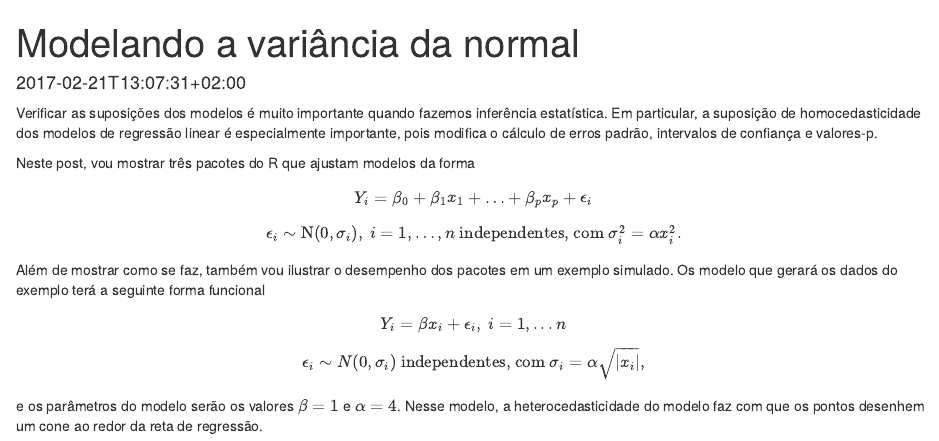
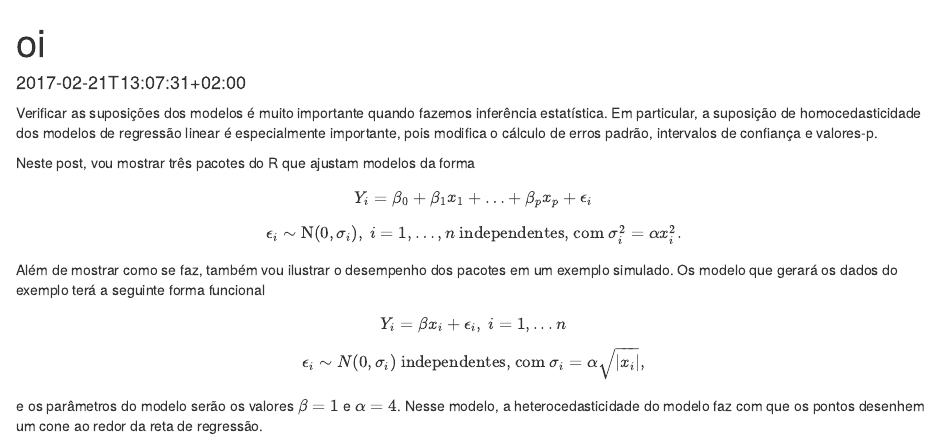
Before and after one commit to azeloc/azeloc.github.io, an R Markdown document (content/post/2017-02-21-regressao-heterocedastica.Rmd): the page in a window 1100 px wide, from its top. Rendered offline with R 4.5, knitr and Pandoc, with nearby package versions.

Commit message:
tira quote do titulo pra ver se da certo

```diff
--- a/content/post/2017-02-21-regressao-heterocedastica.Rmd
+++ b/content/post/2017-02-21-regressao-heterocedastica.Rmd
@@ -1,5 +1,5 @@
 ---
-title: "Modelando a variância da normal"
+title: oi
 date: "2017-02-21T13:07:31+02:00"
 ---
 
```
Also changed, not shown: content/post/2017-02-22-blockbusters-de-2016.Rmd (+1 -1 lines), content/post/2017-02-21-regressao-heterocedastica.Rmd (1 more changed lines).
